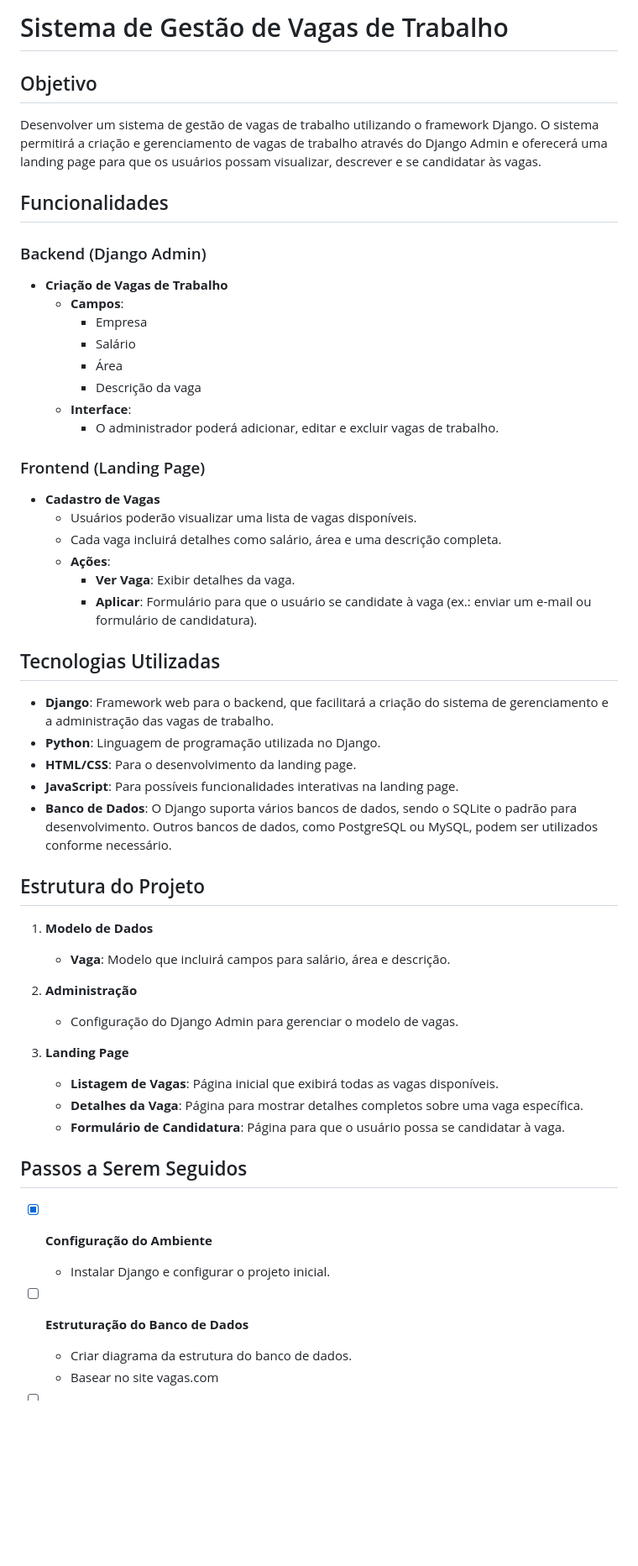
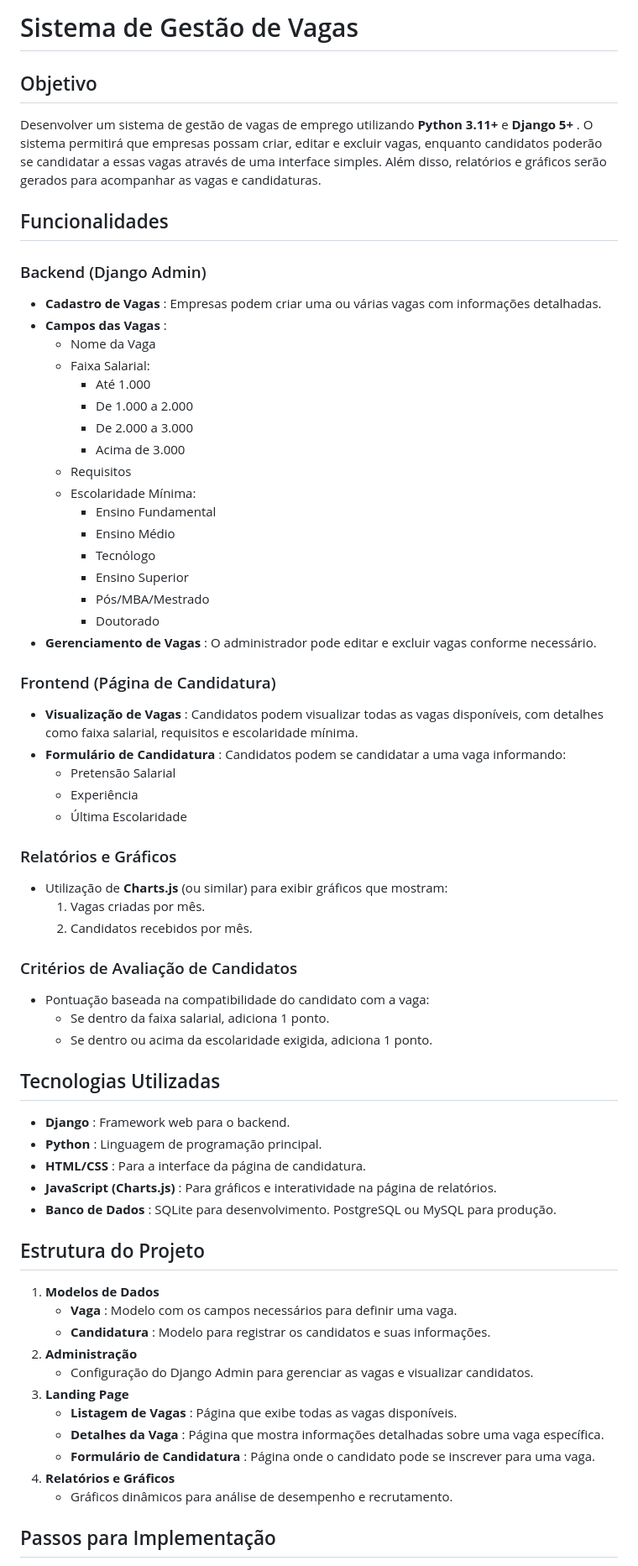
Before and after one commit to douglas-medina/site-vagas-emprego, a Markdown page: README.md, the part around the change printed below. Shown: that part at 84% size. GitHub-like rendering; blank space fills up the shorter version.

```diff
--- a/README.md
+++ b/README.md
@@ -1,58 +1,72 @@
-# Sistema de Gestão de Vagas de Trabalho
+# Sistema de Gestão de Vagas
 
 ## Objetivo
 
-Desenvolver um sistema de gestão de vagas de trabalho utilizando o framework Django. O sistema permitirá a criação e gerenciamento de vagas de trabalho através do Django Admin e oferecerá uma landing page para que os usuários possam visualizar, descrever e se candidatar às vagas.
+Desenvolver um sistema de gestão de vagas de emprego utilizando **Python 3.11+** e  **Django 5+** . O sistema permitirá que empresas possam criar, editar e excluir vagas, enquanto candidatos poderão se candidatar a essas vagas através de uma interface simples. Além disso, relatórios e gráficos serão gerados para acompanhar as vagas e candidaturas.
 
 ## Funcionalidades
 
 ### Backend (Django Admin)
 
-- **Criação de Vagas de Trabalho**
-  - **Campos**:
-    - Empresa
-    - Salário
-    - Área
-    - Descrição da vaga
-  - **Interface**:
-    - O administrador poderá adicionar, editar e excluir vagas de trabalho.
+* **Cadastro de Vagas** : Empresas podem criar uma ou várias vagas com informações detalhadas.
+* **Campos das Vagas** :
+  * Nome da Vaga
+  * Faixa Salarial:
+    * Até 1.000
+    * De 1.000 a 2.000
+    * De 2.000 a 3.000
+    * Acima de 3.000
+  * Requisitos
+  * Escolaridade Mínima:
+    * Ensino Fundamental
+    * Ensino Médio
+    * Tecnólogo
+    * Ensino Superior
+    * Pós/MBA/Mestrado
+    * Doutorado
+* **Gerenciamento de Vagas** : O administrador pode editar e excluir vagas conforme necessário.
 
-### Frontend (Landing Page)
+### Frontend (Página de Candidatura)
 
-- **Cadastro de Vagas**
-  - Usuários poderão visualizar uma lista de vagas disponíveis.
-  - Cada vaga incluirá detalhes como salário, área e uma descrição completa.
-  - **Ações**:
-    - **Ver Vaga**: Exibir detalhes da vaga.
-    - **Aplicar**: Formulário para que o usuário se candidate à vaga (ex.: enviar um e-mail ou formulário de candidatura).
+* **Visualização de Vagas** : Candidatos podem visualizar todas as vagas disponíveis, com detalhes como faixa salarial, requisitos e escolaridade mínima.
+* **Formulário de Candidatura** : Candidatos podem se candidatar a uma vaga informando:
+  * Pretensão Salarial
+  * Experiência
+  * Última Escolaridade
+
+### Relatórios e Gráficos
+
+* Utilização de **Charts.js** (ou similar) para exibir gráficos que mostram:
+  1. Vagas criadas por mês.
+  2. Candidatos recebidos por mês.
+
+### Critérios de Avaliação de Candidatos
+
+* Pontuação baseada na compatibilidade do candidato com a vaga:
+  * Se dentro da faixa salarial, adiciona 1 ponto.
+  * Se dentro ou acima da escolaridade exigida, adiciona 1 ponto.
 
 ## Tecnologias Utilizadas
 
-- **Django**: Framework web para o backend, que facilitará a criação do sistema de gerenciamento e a administração das vagas de trabalho.
-- **Python**: Linguagem de programação utilizada no Django.
-- **HTML/CSS**: Para o desenvolvimento da landing page.
-- **JavaScript**: Para possíveis funcionalidades interativas na landing page.
-- **Banco de Dados**: O Django suporta vários bancos de dados, sendo o SQLite o padrão para desenvolvimento. Outros bancos de dados, como PostgreSQL ou MySQL, podem ser utilizados conforme necessário.
+* **Django** : Framework web para o backend.
+* **Python** : Linguagem de programação principal.
+* **HTML/CSS** : Para a interface da página de candidatura.
+* **JavaScript (Charts.js)** : Para gráficos e interatividade na página de relatórios.
+* **Banco de Dados** : SQLite para desenvolvimento. PostgreSQL ou MySQL para produção.
 
 ## Estrutura do Projeto
 
-1. **Modelo de Dados**
-   - **Vaga**: Modelo que incluirá campos para salário, área e descrição.
+1. **Modelos de Dados**
+   * **Vaga** : Modelo com os campos necessários para definir uma vaga.
+   * **Candidatura** : Modelo para registrar os candidatos e suas informações.
+2. **Administração**
+   * Configuração do Django Admin para gerenciar as vagas e visualizar candidatos.
+3. **Landing Page**
+   * **Listagem de Vagas** : Página que exibe todas as vagas disponíveis.
+   * **Detalhes da Vaga** : Página que mostra informações detalhadas sobre uma vaga específica.
+   * **Formulário de Candidatura** : Página onde o candidato pode se inscrever para uma vaga.
+4. **Relatórios e Gráficos**
+   * Gráficos dinâmicos para análise de desempenho e recrutamento.
 
-2. **Administração**
-   - Configuração do Django Admin para gerenciar o modelo de vagas.
+## Passos para Implementação
 
-3. **Landing Page**
-   - **Listagem de Vagas**: Página inicial que exibirá todas as vagas disponíveis.
-   - **Detalhes da Vaga**: Página para mostrar detalhes completos sobre uma vaga específica.
-   - **Formulário de Candidatura**: Página para que o usuário possa se candidatar à vaga.
-
-## Passos a Serem Seguidos
-
-- [X] **Configuração do Ambiente**
-  - Instalar Django e configurar o projeto inicial.
-
-- [ ] **Estruturação do Banco de Dados**
-  - Criar diagrama da estrutura do banco de dados.
-  - Basear no site vagas.com
-
```
Also changed, not shown: other parts of README.md (+17 -16 lines).
